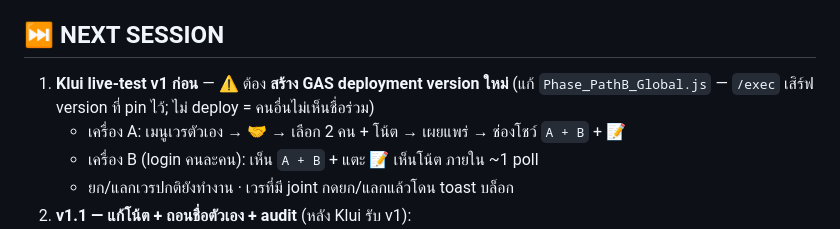
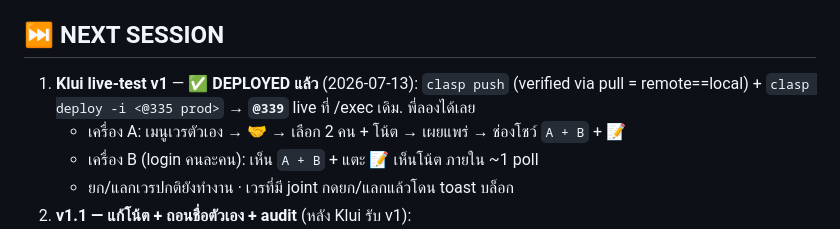
Before and after one commit to klui2543/siriraj-rx-shift, a Markdown page: HANDOFF_v3.46_joint_v1_2026-07-13.md, the part around the change. GitHub-like rendering.

Commit message:
docs: handoff — GAS deployed @339 (relay removed + joint v1 live at /exec)
clasp push (verified via pull == local) + clasp deploy -i <prod @335> → @339.
No further deploy step needed; Klui can live-test directly.

Co-Authored-By: Claude Opus 4.8 <noreply@anthropic.com>

```diff
--- a/HANDOFF_v3.46_joint_v1_2026-07-13.md
+++ b/HANDOFF_v3.46_joint_v1_2026-07-13.md
@@ -51,8 +51,8 @@ draft ไม่รั่วขึ้นจอคนอื่น · picker toggle
 
 ## ⏭️ NEXT SESSION
 
-1. **Klui live-test v1 ก่อน** — ⚠️ ต้อง **สร้าง GAS deployment version ใหม่** (แก้
-   `Phase_PathB_Global.js` — `/exec` เสิร์ฟ version ที่ pin ไว้; ไม่ deploy = คนอื่นไม่เห็นชื่อร่วม)
+1. **Klui live-test v1** — ✅ **DEPLOYED แล้ว** (2026-07-13): `clasp push` (verified via pull =
+   remote==local) + `clasp deploy -i <@335 prod>` → **`@339`** live ที่ /exec เดิม. พี่ลองได้เลย
    - เครื่อง A: เมนูเวรตัวเอง → 🤝 → เลือก 2 คน + โน้ต → เผยแพร่ → ช่องโชว์ `A + B` + 📝
    - เครื่อง B (login คนละคน): เห็น `A + B` + แตะ 📝 เห็นโน้ต ภายใน ~1 poll
    - ยก/แลกเวรปกติยังทำงาน · เวรที่มี joint กดยก/แลกแล้วโดน toast บล็อก
```
